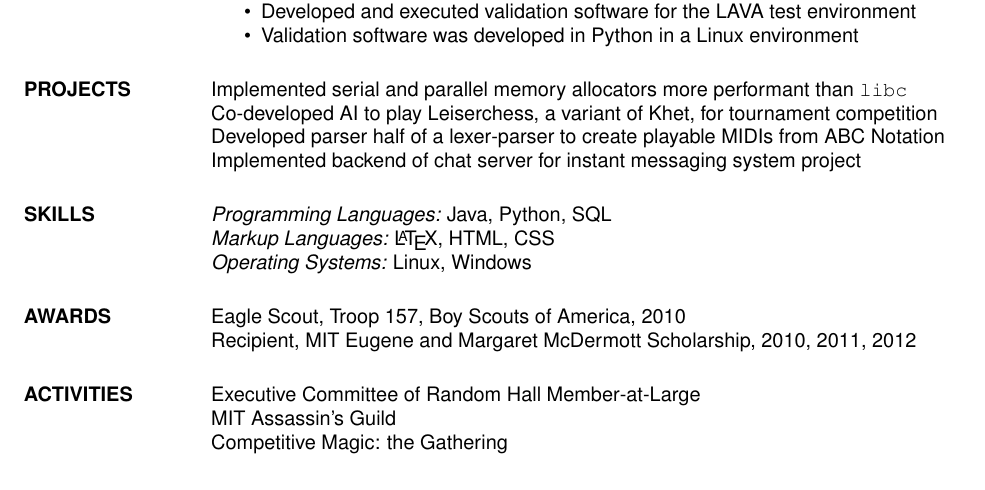
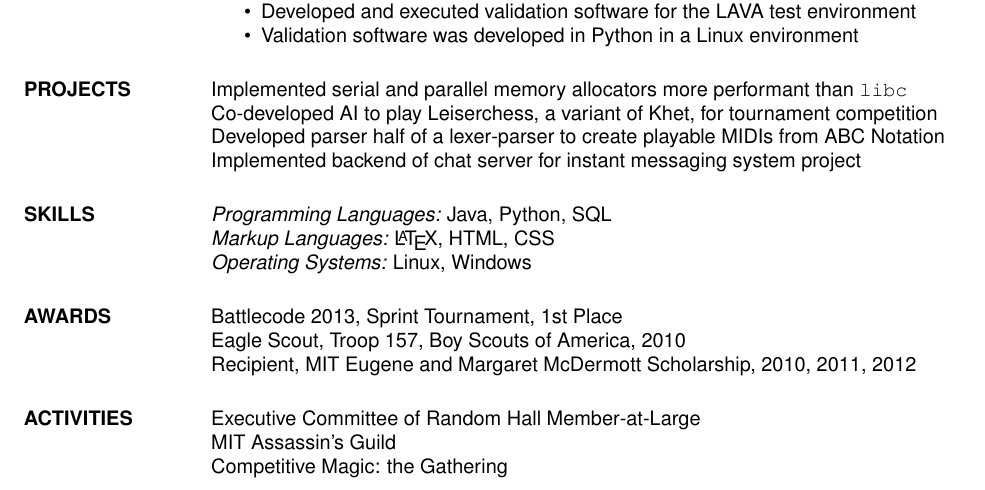
Before and after one commit to Dritte/Resume, a LaTeX CV (EugenioFortanelyResume2012.tex): part of the page, cut so that both start at the same text. Compiled offline with pdfLaTeX.

Commit message:
Added battlecode.

```diff
--- a/EugenioFortanelyResume2012.tex
+++ b/EugenioFortanelyResume2012.tex
@@ -77,7 +77,8 @@
                  {\sl Operating Systems:} Linux, Windows
 
 
-\section{AWARDS} Eagle Scout, Troop 157, Boy Scouts of America, 2010\\
+\section{AWARDS} Battlecode 2013, Sprint Tournament, 1st Place\\
+        Eagle Scout, Troop 157, Boy Scouts of America, 2010\\
         Recipient, MIT Eugene and Margaret McDermott Scholarship, 2010, 2011,
         2012
 
```
Also changed, not shown: EugenioFortanelyResume2012.pdf, 2 other files.
